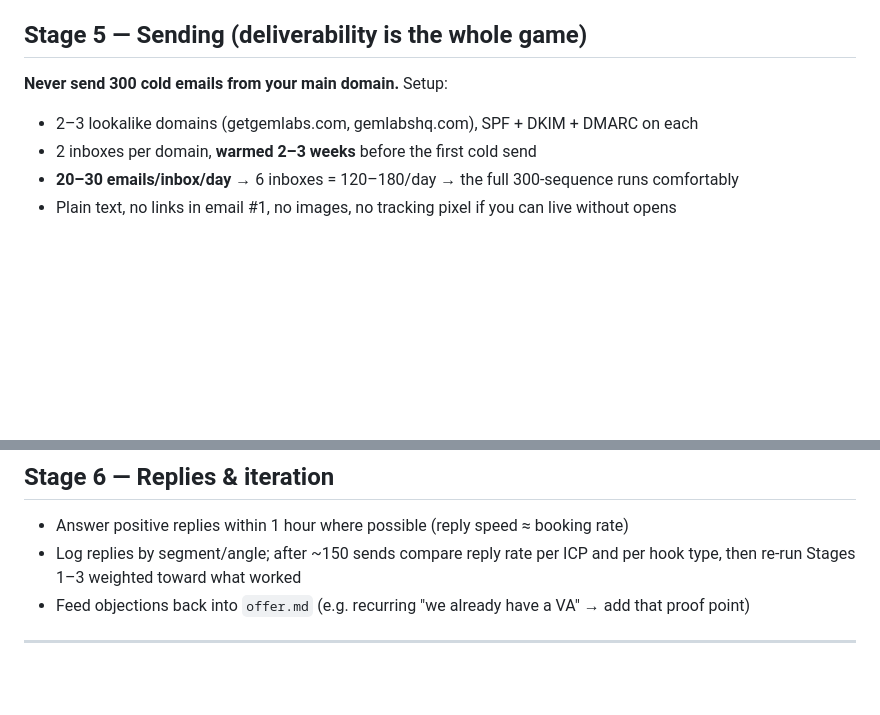
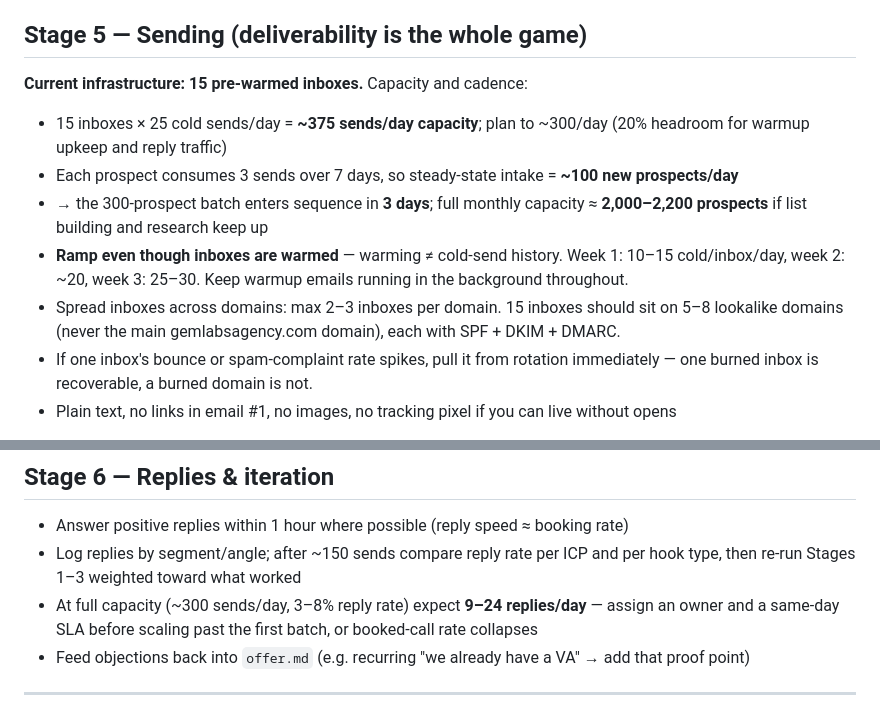
Before and after one commit to Wealthman888/AI-Infrastructure, a Markdown page: agents/outreach/PLAYBOOK.md, 2 parts joined by grey strips. GitHub-like rendering; blank space fills up the shorter version.

Commit message:
Update sending plan for 15 pre-warmed inboxes (~300 sends/day, ~2,000 prospects/month)
Co-Authored-By: Claude Fable 5 <noreply@anthropic.com>
Claude-Session: https://claude.ai/code/session_01NEVbPKaevQ2BcFNM2ikh8P

```diff
--- a/agents/outreach/PLAYBOOK.md
+++ b/agents/outreach/PLAYBOOK.md
@@ -108,10 +108,19 @@ Claude wrote 300 emails; you review ~30 minutes:
 
 ## Stage 5 — Sending (deliverability is the whole game)
 
-**Never send 300 cold emails from your main domain.** Setup:
-- 2–3 lookalike domains (getgemlabs.com, gemlabshq.com), SPF + DKIM + DMARC on each
-- 2 inboxes per domain, **warmed 2–3 weeks** before the first cold send
-- **20–30 emails/inbox/day** → 6 inboxes = 120–180/day → the full 300-sequence runs comfortably
+**Current infrastructure: 15 pre-warmed inboxes.** Capacity and cadence:
+
+- 15 inboxes × 25 cold sends/day = **~375 sends/day capacity**; plan to ~300/day (20% headroom
+  for warmup upkeep and reply traffic)
+- Each prospect consumes 3 sends over 7 days, so steady-state intake = **~100 new prospects/day**
+- → the 300-prospect batch enters sequence in **3 days**; full monthly capacity ≈ **2,000–2,200
+  prospects** if list building and research keep up
+- **Ramp even though inboxes are warmed** — warming ≠ cold-send history. Week 1: 10–15 cold/inbox/day,
+  week 2: ~20, week 3: 25–30. Keep warmup emails running in the background throughout.
+- Spread inboxes across domains: max 2–3 inboxes per domain. 15 inboxes should sit on 5–8 lookalike
+  domains (never the main gemlabsagency.com domain), each with SPF + DKIM + DMARC.
+- If one inbox's bounce or spam-complaint rate spikes, pull it from rotation immediately — one burned
+  inbox is recoverable, a burned domain is not.
 - Plain text, no links in email #1, no images, no tracking pixel if you can live without opens
 
 **Sequencer:** import `emails.csv` into Instantly or Smartlead ($37–$97/mo) — they handle rotation,
@@ -130,6 +139,8 @@ email business addresses relevant to the offer.
 - Answer positive replies within 1 hour where possible (reply speed ≈ booking rate)
 - Log replies by segment/angle; after ~150 sends compare reply rate per ICP and per hook type,
   then re-run Stages 1–3 weighted toward what worked
+- At full capacity (~300 sends/day, 3–8% reply rate) expect **9–24 replies/day** — assign an owner
+  and a same-day SLA before scaling past the first batch, or booked-call rate collapses
 - Feed objections back into `offer.md` (e.g. recurring "we already have a VA" → add that proof point)
 
 ---
```
